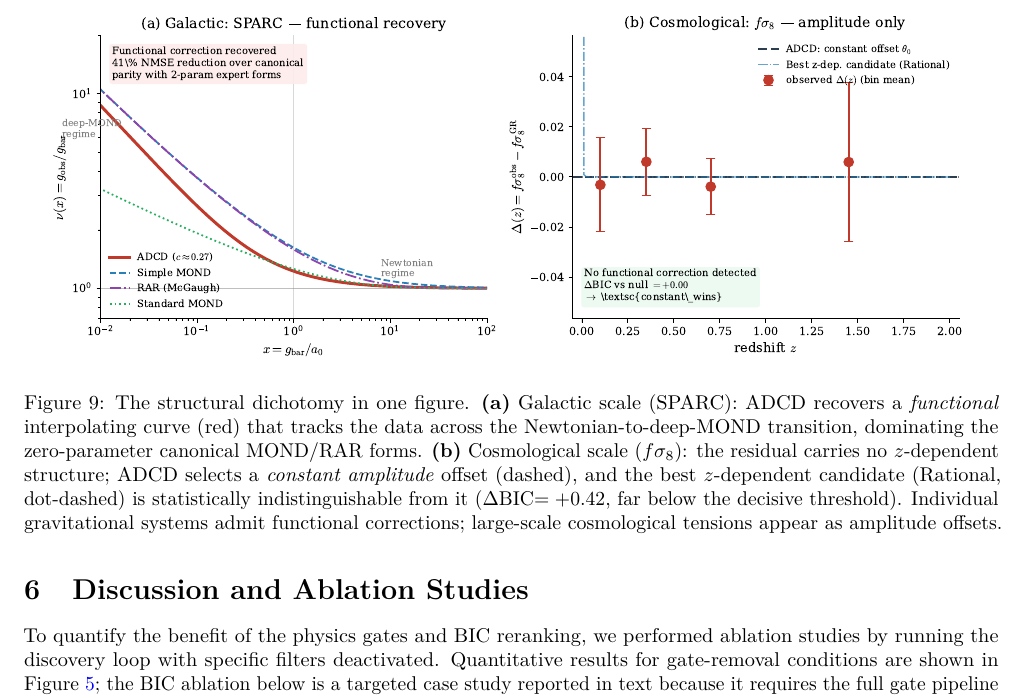
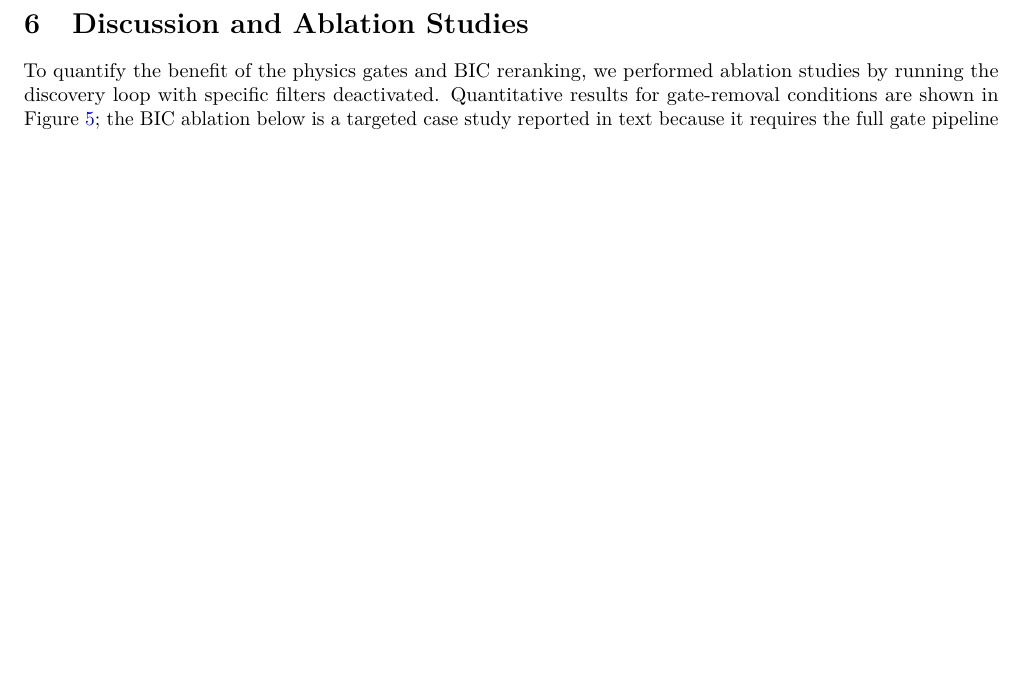
Before and after one commit to apiprdt/PhysicsPaper, a LaTeX paper (paper/main.tex): part of page 20 of 25 before the commit and part of page 19 of 24 after it, cut at the place of the change, the shorter picture padded with empty space. Compiled offline with pdfLaTeX.

Commit message:
fix(paper): remove duplicate figure label and rebuild fresh main.pdf and supplementary.pdf

```diff
--- a/paper/main.tex
+++ b/paper/main.tex
@@ -928,22 +928,6 @@ and testable question. We report the pattern as an observation requiring further
 investigation, and flag in \Cref{sec:limitations} that \textsc{constant\_wins}
 is an upper bound on detectability rather than a proof of absence.
 
-\begin{figure}[H]
-\centering
-\includegraphics[width=0.95\textwidth]{figures/fig_dichotomy.pdf}
-\caption{The structural dichotomy in one figure.
-\textbf{(a)} Galactic scale (SPARC): ADCD recovers a \emph{functional}
-interpolating curve (red) that tracks the data across the Newtonian-to-deep-MOND
-transition, dominating the zero-parameter canonical MOND/RAR forms.
-\textbf{(b)} Cosmological scale ($f\sigma_8$): the residual carries no
-$z$-dependent structure; ADCD selects a \emph{constant amplitude} offset
-(dashed), and the best $z$-dependent candidate (Rational, dot-dashed) is
-statistically indistinguishable from it ($\Delta$BIC$=+0.42$, far below the
-decisive threshold). Individual gravitational systems admit functional
-corrections; large-scale cosmological tensions appear as amplitude offsets.}
-\label{fig:dichotomy}
-\end{figure}
-
 \section{Discussion and Ablation Studies}
 \label{sec:ablation-text}
 To quantify the benefit of the physics gates and BIC reranking, we performed ablation studies by running the discovery loop with specific filters deactivated. Quantitative results for gate-removal conditions are shown in \Cref{fig:ablation}; the BIC ablation below is a targeted case study reported in text because it requires the full gate pipeline intact to isolate BIC's contribution.
```
Also changed, not shown: paper/generated/tab_sparc_fitted.tex (+1 -1 lines), paper/main.pdf, paper/supplementary.pdf.
